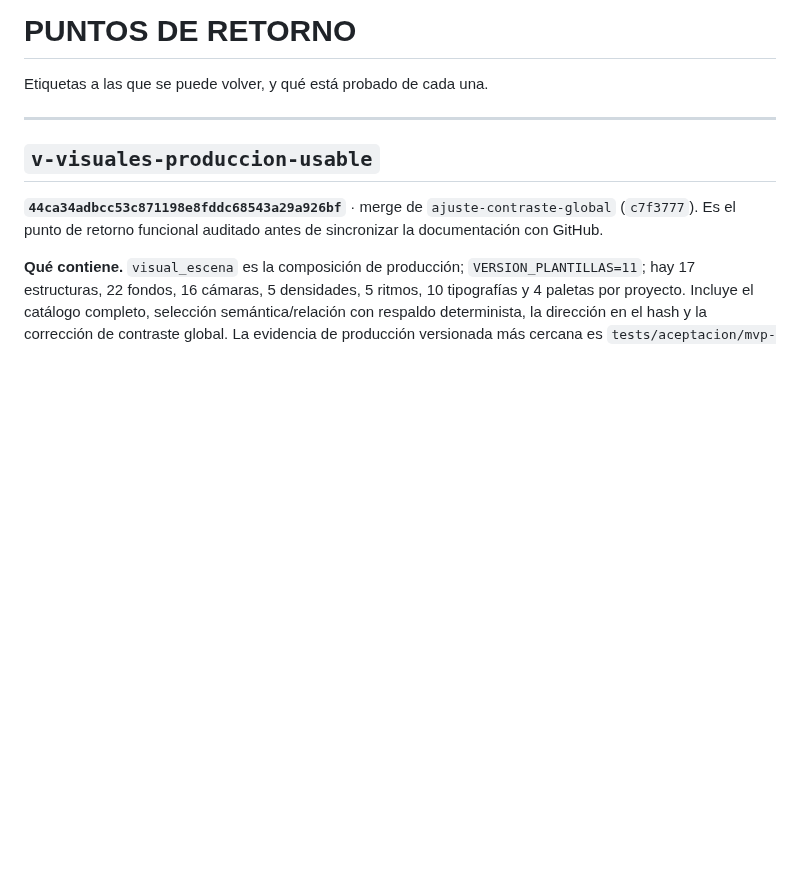
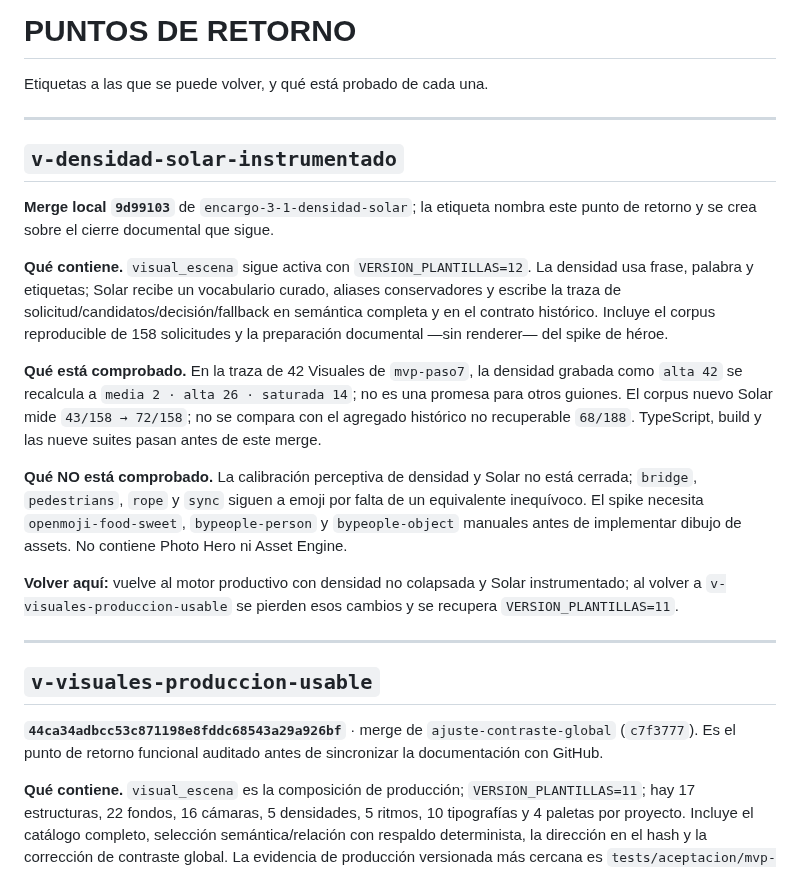
Before and after one commit to seon4200/cipher-studio, a Markdown page: docs/puntos-retorno.md, the part around the change. GitHub-like rendering; blank space fills up the shorter version.

Commit message:
Documentar punto de retorno de densidad y Solar

```diff
--- a/docs/puntos-retorno.md
+++ b/docs/puntos-retorno.md
@@ -1,6 +1,35 @@
 # PUNTOS DE RETORNO
 
 Etiquetas a las que se puede volver, y qué está probado de cada una.
+
+---
+
+## `v-densidad-solar-instrumentado`
+
+**Merge local `9d99103`** de `encargo-3-1-densidad-solar`; la etiqueta nombra
+este punto de retorno y se crea sobre el cierre documental que sigue.
+
+**Qué contiene.** `visual_escena` sigue activa con `VERSION_PLANTILLAS=12`.
+La densidad usa frase, palabra y etiquetas; Solar recibe un vocabulario curado,
+aliases conservadores y escribe la traza de solicitud/candidatos/decisión/fallback
+en semántica completa y en el contrato histórico. Incluye el corpus reproducible
+de 158 solicitudes y la preparación documental —sin renderer— del spike de héroe.
+
+**Qué está comprobado.** En la traza de 42 Visuales de `mvp-paso7`, la densidad
+grabada como `alta 42` se recalcula a `media 2 · alta 26 · saturada 14`; no es una
+promesa para otros guiones. El corpus nuevo Solar mide `43/158 → 72/158`; no se
+compara con el agregado histórico no recuperable `68/188`. TypeScript, build y las
+nueve suites pasan antes de este merge.
+
+**Qué NO está comprobado.** La calibración perceptiva de densidad y Solar no está
+cerrada; `bridge`, `pedestrians`, `rope` y `sync` siguen a emoji por falta de un
+equivalente inequívoco. El spike necesita `openmoji-food-sweet`,
+`bypeople-person` y `bypeople-object` manuales antes de implementar dibujo de
+assets. No contiene Photo Hero ni Asset Engine.
+
+**Volver aquí:** vuelve al motor productivo con densidad no colapsada y Solar
+instrumentado; al volver a `v-visuales-produccion-usable` se pierden esos cambios
+y se recupera `VERSION_PLANTILLAS=11`.
 
 ---
 
```
